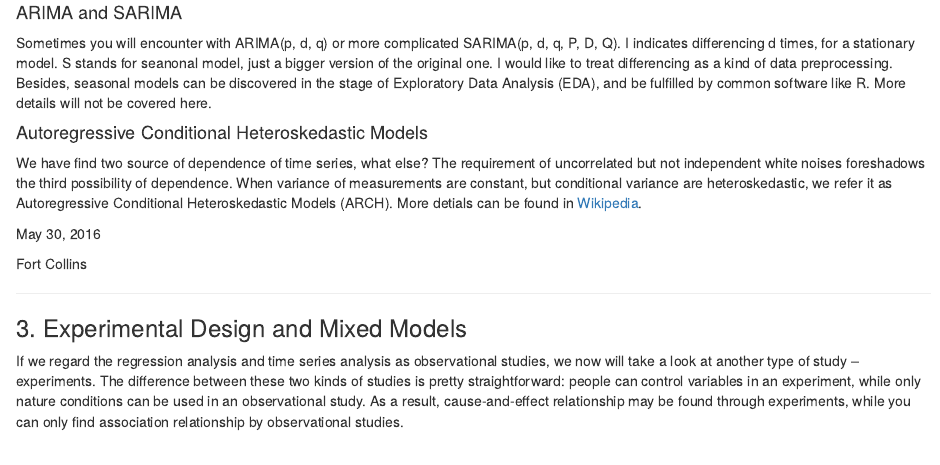
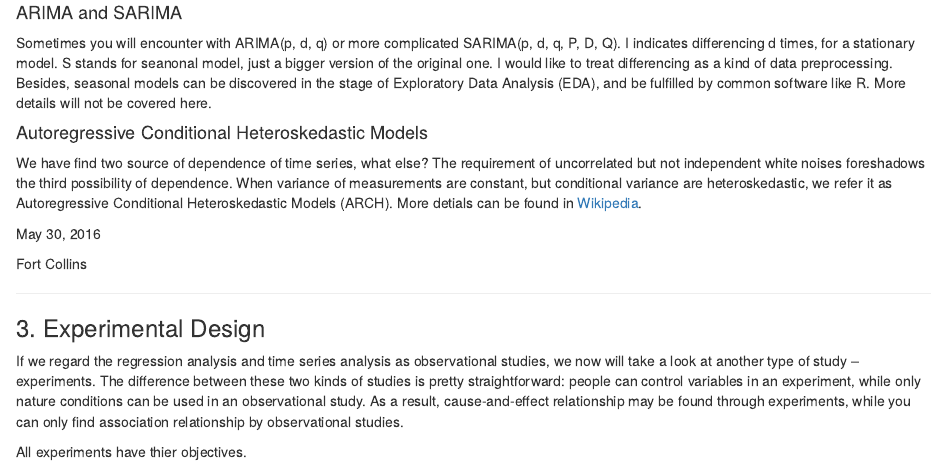
Before and after one commit to Ewen2015/StatsModels, an R Markdown document (README.Rmd): the page in a window 1100 px wide, from 3390 px down. Rendered offline with R 4.5, knitr and Pandoc, with nearby package versions.

Commit message:
Update README.Rmd

```diff
--- a/README.Rmd
+++ b/README.Rmd
@@ -158,6 +158,8 @@ Fort Collins
 
 ---
 
-### 3. Experimental Design and Mixed Models
+### 3. Experimental Design
 
 If we regard the regression analysis and time series analysis as observational studies, we now will take a look at another type of study -- experiments. The difference between these two kinds of studies is pretty straightforward: people can control variables in an experiment, while only nature conditions can be used in an observational study. As a result, cause-and-effect relationship may be found through experiments, while you can only find association relationship by observational studies.
+
+All experiments have thier objectives.
```
